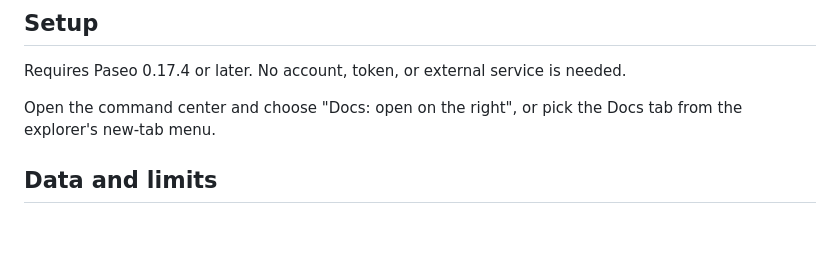
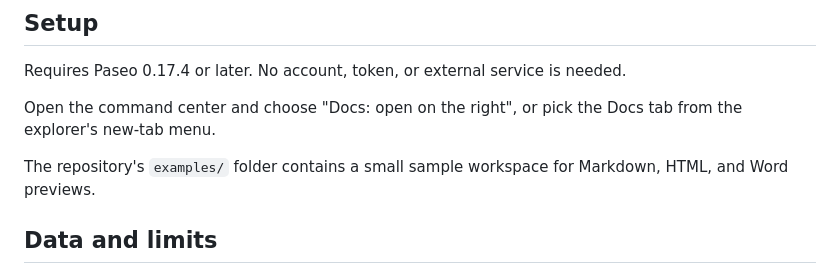
Before and after one commit to SyFu96/paseo-docs-sidebar, a Markdown page: OVERVIEW.md, the part around the change. Drawn GitHub-style; blank space fills up the shorter version.

```diff
--- a/OVERVIEW.md
+++ b/OVERVIEW.md
@@ -12,6 +12,8 @@ Requires Paseo 0.17.4 or later. No account, token, or external service is needed
 
 Open the command center and choose "Docs: open on the right", or pick the Docs tab from the explorer's new-tab menu.
 
+The repository's `examples/` folder contains a small sample workspace for Markdown, HTML, and Word previews.
+
 ## Data and limits
 
 The daemon reads files from the current workspace. Every path is resolved against the workspace root, and paths outside it are refused. File contents travel only between the daemon and the Paseo client. The plugin does not initiate network requests and does not send file contents to agent providers.
```
Also changed, not shown: OVERVIEW.zh-CN.md (+2 -0 lines), README.md (+4 -0 lines), examples/README.md (added, +9 -0 lines), examples/demo.md (added, +34 -0 lines), examples/very-long-file-name-for-testing-the-resizable-file-tree-in-the-docs-sidebar.md (added, +5 -0 lines), examples/assets/demo.png (added), 5 other files.
